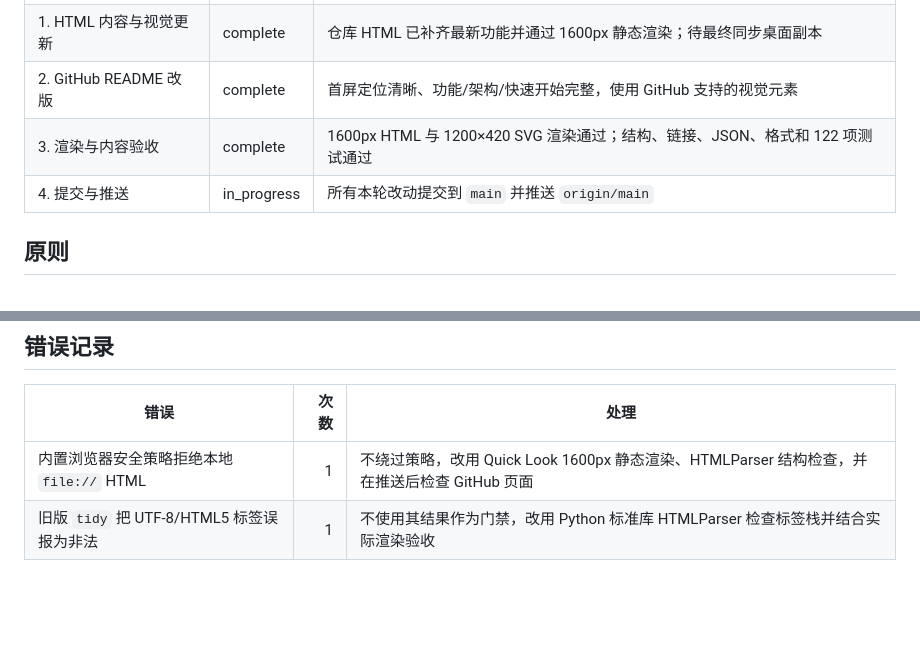
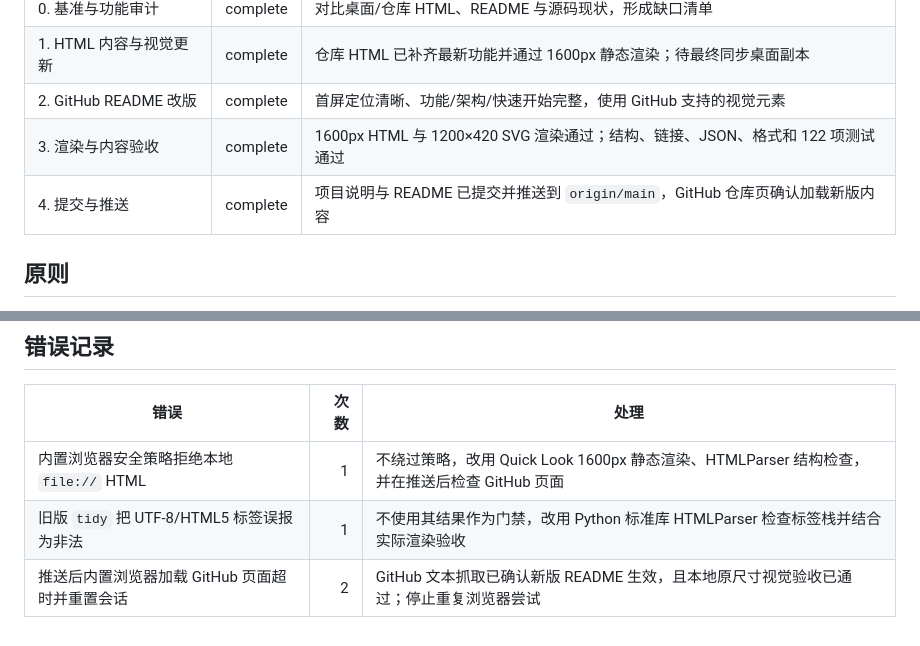
Before and after one commit to wangyichen666/agent-daemon, a Markdown page: task_plan.md, 2 parts joined by grey strips. GitHub-like rendering; blank space fills up the shorter version.

```diff
--- a/task_plan.md
+++ b/task_plan.md
@@ -412,7 +412,7 @@
 | 1. HTML 内容与视觉更新 | complete | 仓库 HTML 已补齐最新功能并通过 1600px 静态渲染；待最终同步桌面副本 |
 | 2. GitHub README 改版 | complete | 首屏定位清晰、功能/架构/快速开始完整，使用 GitHub 支持的视觉元素 |
 | 3. 渲染与内容验收 | complete | 1600px HTML 与 1200×420 SVG 渲染通过；结构、链接、JSON、格式和 122 项测试通过 |
-| 4. 提交与推送 | in_progress | 所有本轮改动提交到 `main` 并推送 `origin/main` |
+| 4. 提交与推送 | complete | 项目说明与 README 已提交并推送到 `origin/main`，GitHub 仓库页确认加载新版内容 |
 
 ## 原则
 
@@ -427,3 +427,4 @@
 |---|---:|---|
 | 内置浏览器安全策略拒绝本地 `file://` HTML | 1 | 不绕过策略，改用 Quick Look 1600px 静态渲染、HTMLParser 结构检查，并在推送后检查 GitHub 页面 |
 | 旧版 `tidy` 把 UTF-8/HTML5 标签误报为非法 | 1 | 不使用其结果作为门禁，改用 Python 标准库 HTMLParser 检查标签栈并结合实际渲染验收 |
+| 推送后内置浏览器加载 GitHub 页面超时并重置会话 | 2 | GitHub 文本抓取已确认新版 README 生效，且本地原尺寸视觉验收已通过；停止重复浏览器尝试 |
```
Also changed, not shown: findings.md (+1 -0 lines), progress.md (+2 -0 lines).
